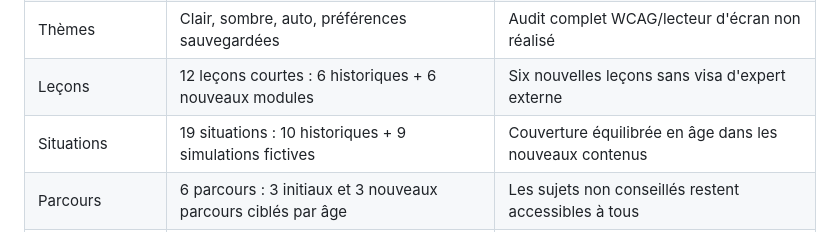
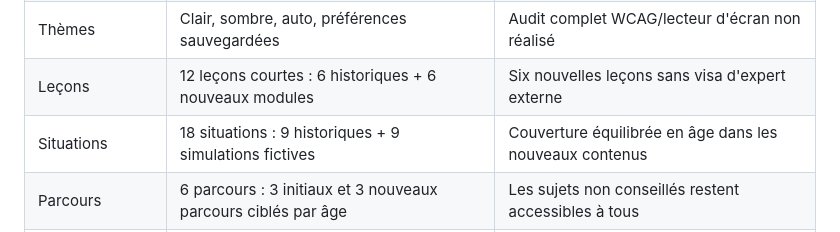
Before and after one commit to LBNA7G/lucide-citoyen, a Markdown page: docs/BETA_1_0_AUDIT.md, the part around the change. Drawn GitHub-style.

Commit message:
docs: correct scenario counts to 18 total in beta audit

```diff
--- a/docs/BETA_1_0_AUDIT.md
+++ b/docs/BETA_1_0_AUDIT.md
@@ -10,7 +10,7 @@
 | Onboarding | Prénom/pseudo, tranches d'âge, genre facultatif, intérêts | Contrôle RGPD mineurs à confirmer avant collecte pilote |
 | Thèmes | Clair, sombre, auto, préférences sauvegardées | Audit complet WCAG/lecteur d'écran non réalisé |
 | Leçons | 12 leçons courtes : 6 historiques + 6 nouveaux modules | Six nouvelles leçons sans visa d'expert externe |
-| Situations | 19 situations : 10 historiques + 9 simulations fictives | Couverture équilibrée en âge dans les nouveaux contenus |
+| Situations | 18 situations : 9 historiques + 9 simulations fictives | Couverture équilibrée en âge dans les nouveaux contenus |
 | Parcours | 6 parcours : 3 initiaux et 3 nouveaux parcours ciblés par âge | Les sujets non conseillés restent accessibles à tous |
 | Révisions | Quiz, première révision au lendemain, répétition espacée | Pas d'étude d'efficacité mémorielle réalisée |
 | Progression | Ancienne clé localStorage conservée, formats de progrès non remplacés | À vérifier après mise à jour depuis l'ancienne version sur vrai appareil |
```
